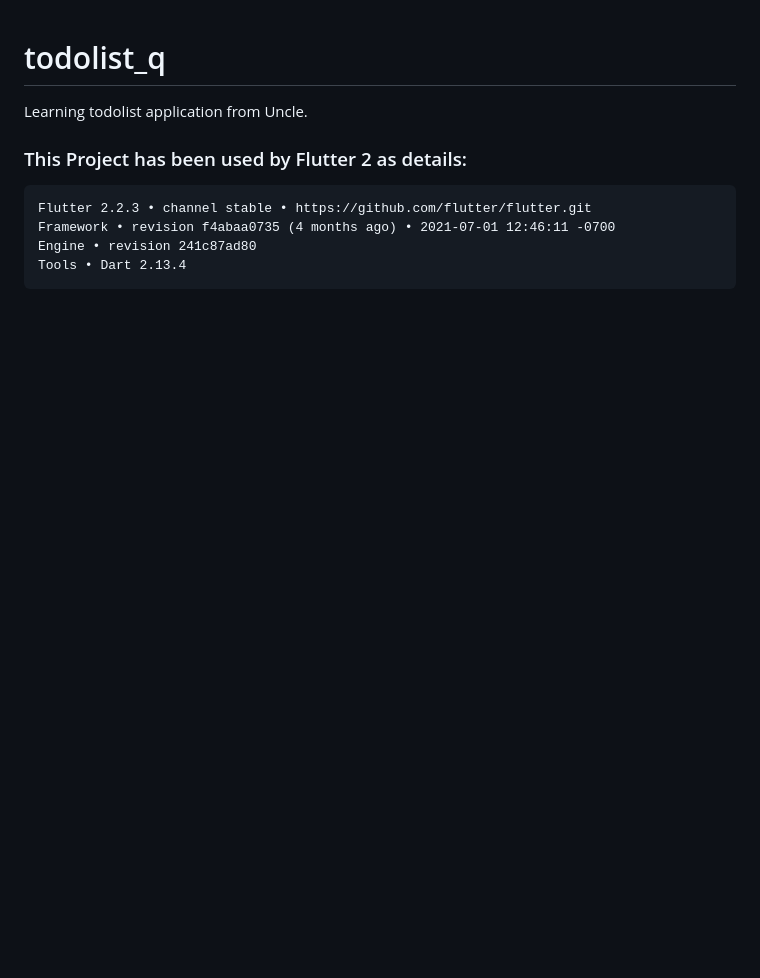
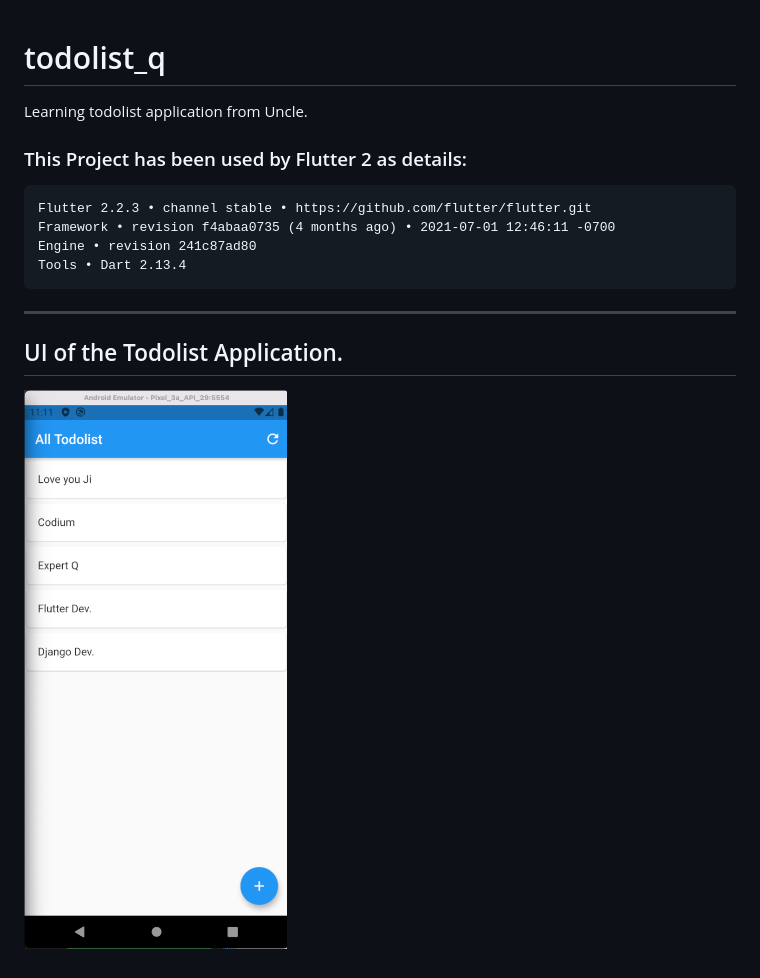
Before and after one commit to atthana/todolist_q, a Markdown page: README.md, the part around the change. GitHub-like rendering; pictures changed too: photos_readme/ui_app.png (added); blank space fills up the shorter version.

Commit message:
Updated photo and readme.

````diff
--- a/README.md
+++ b/README.md
@@ -9,3 +9,9 @@ Framework • revision f4abaa0735 (4 months ago) • 2021-07-01 12:46:11 -0700
 Engine • revision 241c87ad80
 Tools • Dart 2.13.4
 ```
+
+---
+
+## UI of the Todolist Application.
+
+![ui app](photos_readme/ui_app.png)
````
Also changed, not shown: 1 other file.
